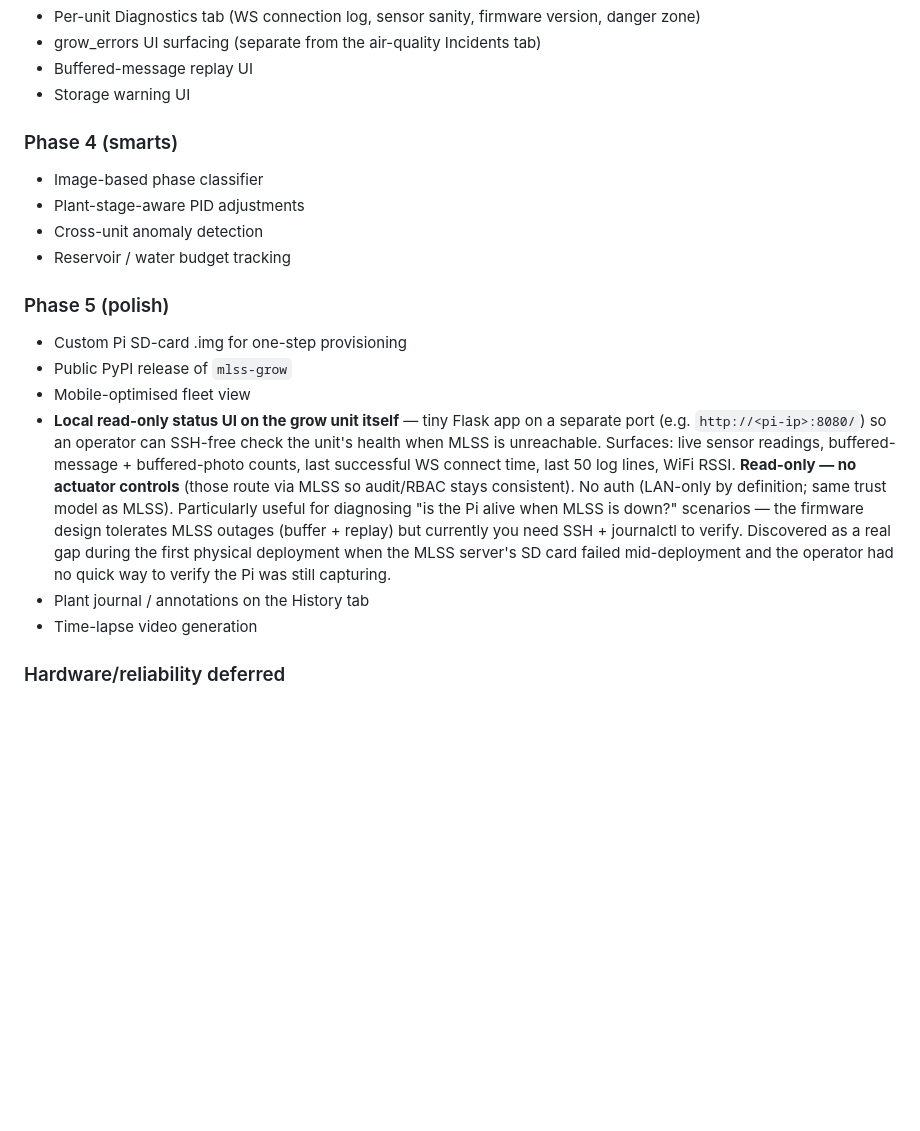
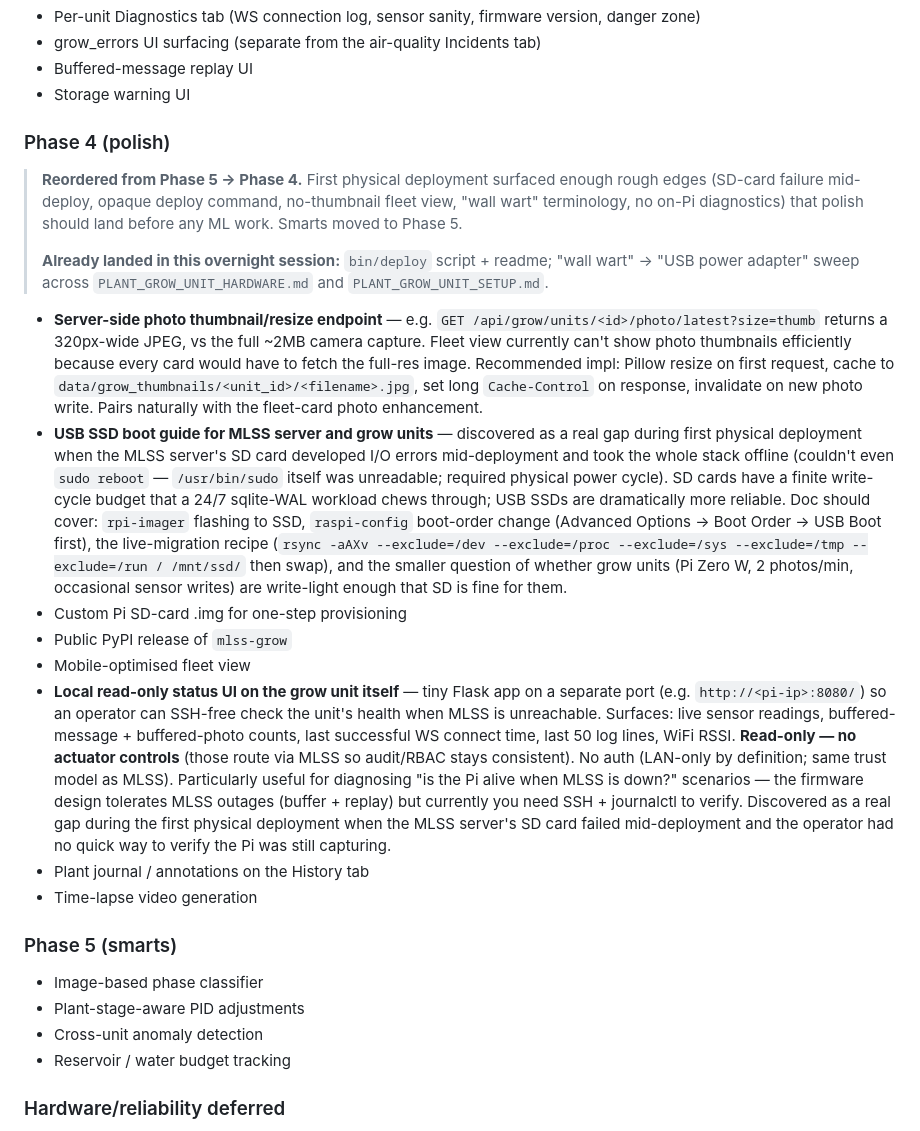
Before and after one commit to Ryan-be/mars-air-quility, a Markdown page: docs/Bugs_Improvements_and_Roadmap.md, the part around the change. GitHub-like rendering; blank space fills up the shorter version.

Commit message:
Roadmap: polish moves to Phase 4 (before smarts in Phase 5)
User feedback after first physical deployment: "polish before we add any
ml in". Reorders the backlog so the rough edges that surfaced during
deployment land before any ML work.

  * Phase 4 (was Phase 5) — polish: bin/deploy, wall-wart sweep,
    photo thumbnail endpoint, USB SSD boot guide, mobile fleet view,
    on-Pi local status UI, plant journal, time-lapse video
  * Phase 5 (was Phase 4) — smarts: image-based phase classifier,
    plant-stage-aware PID, cross-unit anomaly detection, water budget

Two of the four newly-suggested polish items were also implemented in
this overnight session and are marked as such in the doc:

  * `bin/deploy` script (commit 3fe5eb2)
  * "wall wart" → "USB power adapter" sweep (commit 63e5b72)

Remaining backlog: server-side photo thumbnail/resize endpoint, and a
USB SSD boot guide (the latter prompted by the SD-card I/O failure that
took the MLSS server offline mid-deploy and required a physical power
cycle to recover).

Co-Authored-By: Claude Opus 4.7 (1M context) <noreply@anthropic.com>

```diff
--- a/docs/Bugs_Improvements_and_Roadmap.md
+++ b/docs/Bugs_Improvements_and_Roadmap.md
@@ -333,13 +333,14 @@ To generate explanations like:
 - Buffered-message replay UI
 - Storage warning UI
 
-### Phase 4 (smarts)
-- Image-based phase classifier
-- Plant-stage-aware PID adjustments
-- Cross-unit anomaly detection
-- Reservoir / water budget tracking
+### Phase 4 (polish)
 
-### Phase 5 (polish)
+> **Reordered from Phase 5 → Phase 4.** First physical deployment surfaced enough rough edges (SD-card failure mid-deploy, opaque deploy command, no-thumbnail fleet view, "wall wart" terminology, no on-Pi diagnostics) that polish should land before any ML work. Smarts moved to Phase 5.
+>
+> **Already landed in this overnight session:** `bin/deploy` script + readme; "wall wart" → "USB power adapter" sweep across `PLANT_GROW_UNIT_HARDWARE.md` and `PLANT_GROW_UNIT_SETUP.md`.
+
+- **Server-side photo thumbnail/resize endpoint** — e.g. `GET /api/grow/units/<id>/photo/latest?size=thumb` returns a 320px-wide JPEG, vs the full ~2MB camera capture. Fleet view currently can't show photo thumbnails efficiently because every card would have to fetch the full-res image. Recommended impl: Pillow resize on first request, cache to `data/grow_thumbnails/<unit_id>/<filename>.jpg`, set long `Cache-Control` on response, invalidate on new photo write. Pairs naturally with the fleet-card photo enhancement.
+- **USB SSD boot guide for MLSS server and grow units** — discovered as a real gap during first physical deployment when the MLSS server's SD card developed I/O errors mid-deployment and took the whole stack offline (couldn't even `sudo reboot` — `/usr/bin/sudo` itself was unreadable; required physical power cycle). SD cards have a finite write-cycle budget that a 24/7 sqlite-WAL workload chews through; USB SSDs are dramatically more reliable. Doc should cover: `rpi-imager` flashing to SSD, `raspi-config` boot-order change (Advanced Options → Boot Order → USB Boot first), the live-migration recipe (`rsync -aAXv --exclude=/dev --exclude=/proc --exclude=/sys --exclude=/tmp --exclude=/run / /mnt/ssd/` then swap), and the smaller question of whether grow units (Pi Zero W, 2 photos/min, occasional sensor writes) are write-light enough that SD is fine for them.
 - Custom Pi SD-card .img for one-step provisioning
 - Public PyPI release of `mlss-grow`
 - Mobile-optimised fleet view
@@ -347,5 +348,11 @@ To generate explanations like:
 - Plant journal / annotations on the History tab
 - Time-lapse video generation
 
+### Phase 5 (smarts)
+- Image-based phase classifier
+- Plant-stage-aware PID adjustments
+- Cross-unit anomaly detection
+- Reservoir / water budget tracking
+
 ### Hardware/reliability deferred
 - **Hardware watchdog (`/dev/watchdog`)** on Pi Zero — designed in but not wired up due to risk of misconfigured timer rebooting healthy Pi mid-write. Re-evaluate if a unit silently wedges in production despite systemd watchdog.
```
